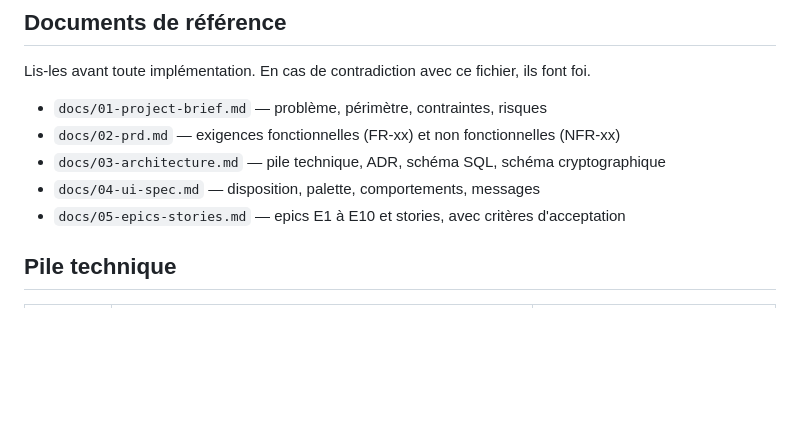
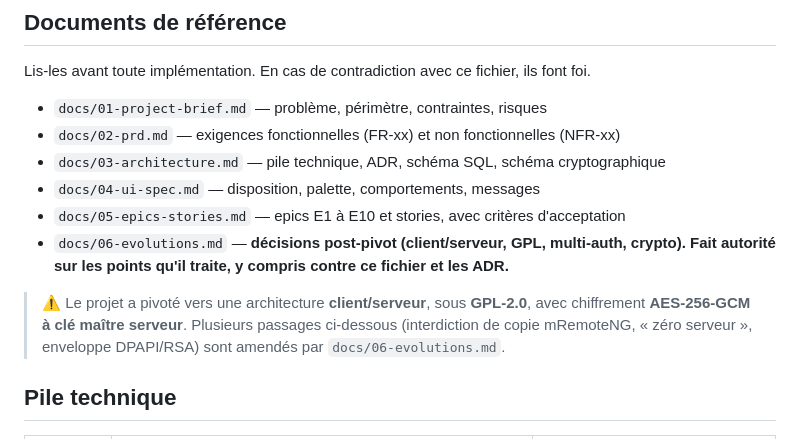
Before and after one commit to KYWIG/KyWigRemote, a Markdown page: CLAUDE.md, the part around the change. Rendered like a GitHub page; blank space fills up the shorter version.

```diff
--- a/CLAUDE.md
+++ b/CLAUDE.md
@@ -28,6 +28,12 @@ Lis-les avant toute implémentation. En cas de contradiction avec ce fichier, il
 - `docs/03-architecture.md` — pile technique, ADR, schéma SQL, schéma cryptographique
 - `docs/04-ui-spec.md` — disposition, palette, comportements, messages
 - `docs/05-epics-stories.md` — epics E1 à E10 et stories, avec critères d'acceptation
+- `docs/06-evolutions.md` — **décisions post-pivot (client/serveur, GPL, multi-auth, crypto).
+  Fait autorité sur les points qu'il traite, y compris contre ce fichier et les ADR.**
+
+> ⚠️ Le projet a pivoté vers une architecture **client/serveur**, sous **GPL-2.0**, avec chiffrement
+> **AES-256-GCM à clé maître serveur**. Plusieurs passages ci-dessous (interdiction de copie
+> mRemoteNG, « zéro serveur », enveloppe DPAPI/RSA) sont amendés par `docs/06-evolutions.md`.
 
 ## Pile technique
 
```
Also changed, not shown: docs/06-evolutions.md (added, +100 -0 lines).
